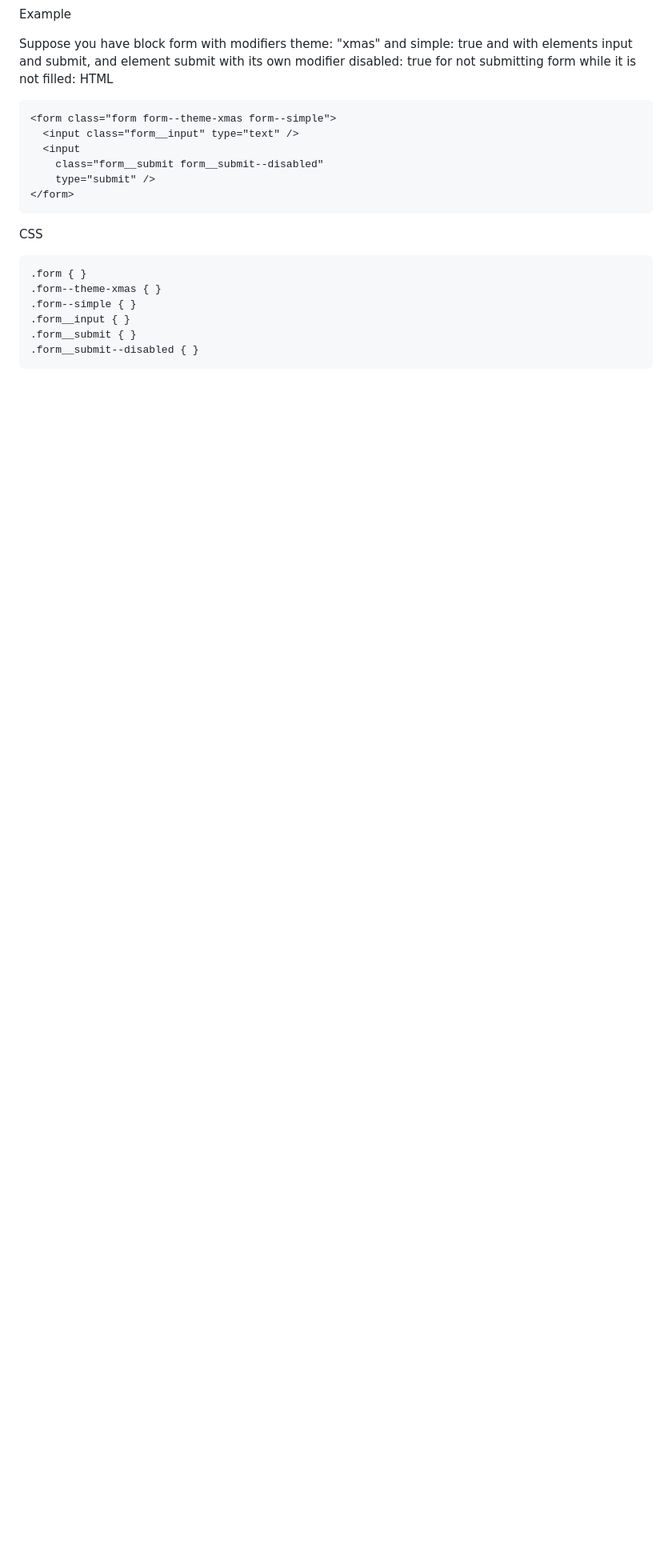
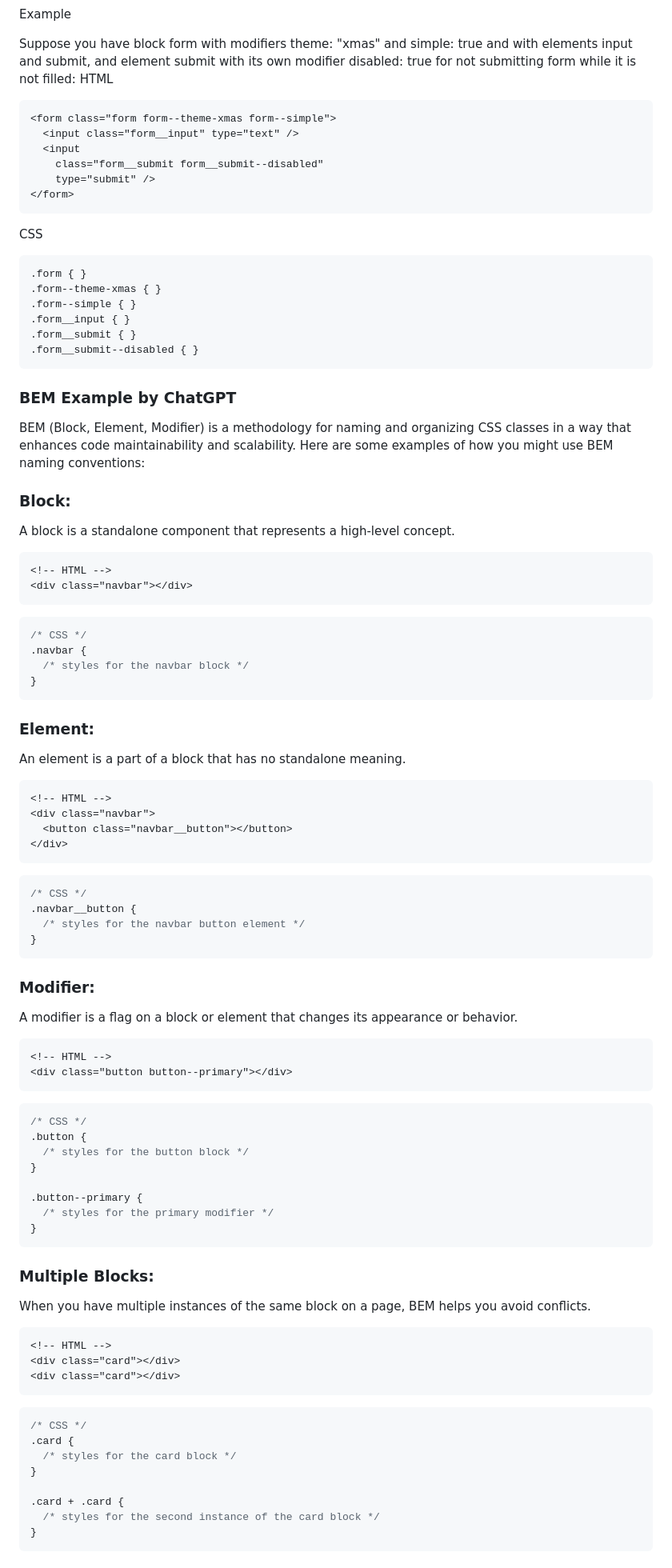
Before and after one commit to PoliJun/learn-css, a Markdown page: NOTES.md, the part around one of its changes. Shown at 80% size. Rendered like a GitHub page; blank space fills up the shorter version.

Commit message:
BEM examples and adjacent

````diff
--- a/NOTES.md
+++ b/NOTES.md
@@ -2053,3 +2053,82 @@ CSS
 .form__submit { }
 .form__submit--disabled { }
 ```
+
+### BEM Example by ChatGPT
+BEM (Block, Element, Modifier) is a methodology for naming and organizing CSS classes in a way that enhances code maintainability and scalability. Here are some examples of how you might use BEM naming conventions:
+
+### Block:
+
+A block is a standalone component that represents a high-level concept.
+
+```html
+<!-- HTML -->
+<div class="navbar"></div>
+```
+
+```css
+/* CSS */
+.navbar {
+  /* styles for the navbar block */
+}
+```
+
+### Element:
+
+An element is a part of a block that has no standalone meaning.
+
+```html
+<!-- HTML -->
+<div class="navbar">
+  <button class="navbar__button"></button>
+</div>
+```
+
+```css
+/* CSS */
+.navbar__button {
+  /* styles for the navbar button element */
+}
+```
+
+### Modifier:
+
+A modifier is a flag on a block or element that changes its appearance or behavior.
+
+```html
+<!-- HTML -->
+<div class="button button--primary"></div>
+```
+
+```css
+/* CSS */
+.button {
+  /* styles for the button block */
+}
+
+.button--primary {
+  /* styles for the primary modifier */
+}
+```
+
+### Multiple Blocks:
+
+When you have multiple instances of the same block on a page, BEM helps you avoid conflicts.
+
+```html
+<!-- HTML -->
+<div class="card"></div>
+<div class="card"></div>
+```
+
+```css
+/* CSS */
+.card {
+  /* styles for the card block */
+}
+
+.card + .card {
+  /* styles for the second instance of the card block */
+}
+```
+
````
Also changed, not shown: other parts of NOTES.md (+170 -0 lines).
